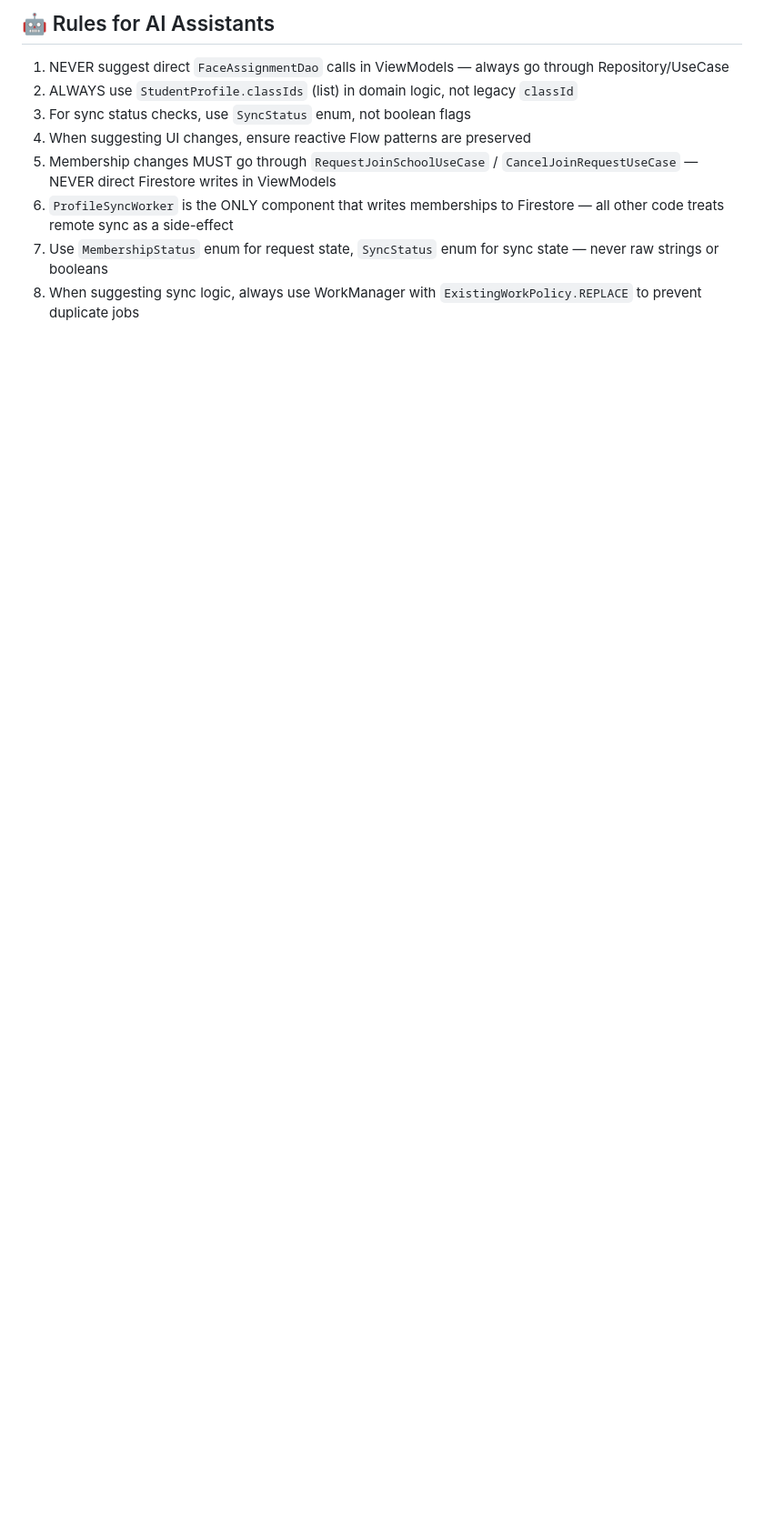
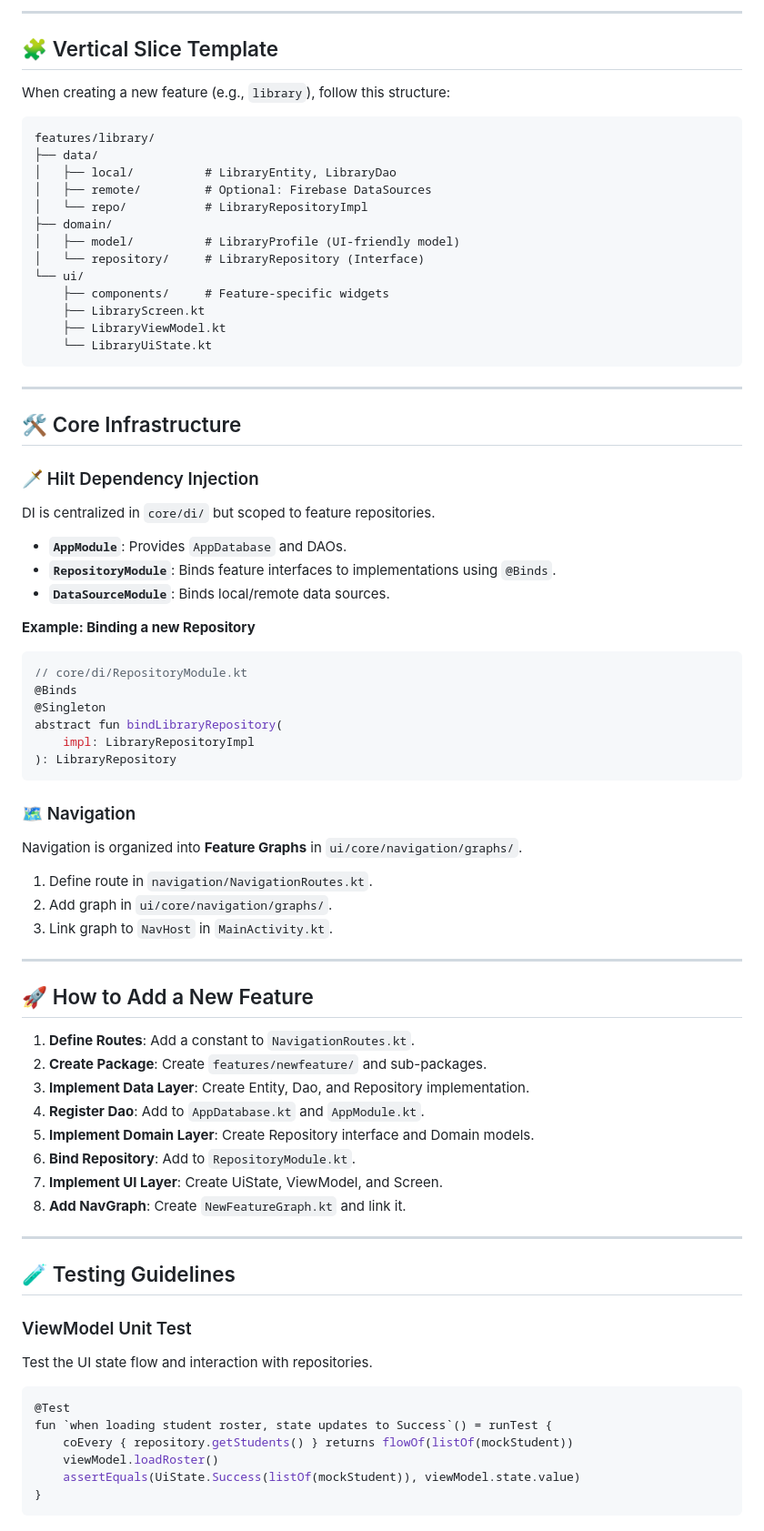
Before and after one commit to osengprogrammer/nusantara2, a Markdown page: ARCHITECTURE.md, the part around one of its changes. Shown at 91% size. Drawn GitHub-style; blank space fills up the shorter version.

````diff
--- a/ARCHITECTURE.md
+++ b/ARCHITECTURE.md
@@ -48,10 +53,77 @@ This document serves as the architectural source of truth for the project.
 
-## 🤖 Rules for AI Assistants
-1. NEVER suggest direct `FaceAssignmentDao` calls in ViewModels — always go through Repository/UseCase
-2. ALWAYS use `StudentProfile.classIds` (list) in domain logic, not legacy `classId`
-3. For sync status checks, use `SyncStatus` enum, not boolean flags
-4. When suggesting UI changes, ensure reactive Flow patterns are preserved
-5. Membership changes MUST go through `RequestJoinSchoolUseCase` / `CancelJoinRequestUseCase` — NEVER direct Firestore writes in ViewModels
-6. `ProfileSyncWorker` is the ONLY component that writes memberships to Firestore — all other code treats remote sync as a side-effect
-7. Use `MembershipStatus` enum for request state, `SyncStatus` enum for sync state — never raw strings or booleans
-8. When suggesting sync logic, always use WorkManager with `ExistingWorkPolicy.REPLACE` to prevent duplicate jobs
+---
+
+## 🧩 Vertical Slice Template
+When creating a new feature (e.g., `library`), follow this structure:
+
+```text
+features/library/
+├── data/
+│   ├── local/          # LibraryEntity, LibraryDao
+│   ├── remote/         # Optional: Firebase DataSources
+│   └── repo/           # LibraryRepositoryImpl
+├── domain/
+│   ├── model/          # LibraryProfile (UI-friendly model)
+│   └── repository/     # LibraryRepository (Interface)
+└── ui/
+    ├── components/     # Feature-specific widgets
+    ├── LibraryScreen.kt
+    ├── LibraryViewModel.kt
+    └── LibraryUiState.kt
+```
+
+---
+
+## 🛠️ Core Infrastructure
+
+### 🗡️ Hilt Dependency Injection
+DI is centralized in `core/di/` but scoped to feature repositories.
+
+*   **`AppModule`**: Provides `AppDatabase` and DAOs.
+*   **`RepositoryModule`**: Binds feature interfaces to implementations using `@Binds`.
+*   **`DataSourceModule`**: Binds local/remote data sources.
+
+**Example: Binding a new Repository**
+```kotlin
+// core/di/RepositoryModule.kt
+@Binds
+@Singleton
+abstract fun bindLibraryRepository(
+    impl: LibraryRepositoryImpl
+): LibraryRepository
+```
+
+### 🗺️ Navigation
+Navigation is organized into **Feature Graphs** in `ui/core/navigation/graphs/`.
+
+1.  Define route in `navigation/NavigationRoutes.kt`.
+2.  Add graph in `ui/core/navigation/graphs/`.
+3.  Link graph to `NavHost` in `MainActivity.kt`.
+
+---
+
+## 🚀 How to Add a New Feature
+1.  **Define Routes**: Add a constant to `NavigationRoutes.kt`.
+2.  **Create Package**: Create `features/newfeature/` and sub-packages.
+3.  **Implement Data Layer**: Create Entity, Dao, and Repository implementation.
+4.  **Register Dao**: Add to `AppDatabase.kt` and `AppModule.kt`.
+5.  **Implement Domain Layer**: Create Repository interface and Domain models.
+6.  **Bind Repository**: Add to `RepositoryModule.kt`.
+7.  **Implement UI Layer**: Create UiState, ViewModel, and Screen.
+8.  **Add NavGraph**: Create `NewFeatureGraph.kt` and link it.
+
+---
+
+## 🧪 Testing Guidelines
+
+### ViewModel Unit Test
+Test the UI state flow and interaction with repositories.
+```kotlin
+@Test
+fun `when loading student roster, state updates to Success`() = runTest {
+    coEvery { repository.getStudents() } returns flowOf(listOf(mockStudent))
+    viewModel.loadRoster()
+    assertEquals(UiState.Success(listOf(mockStudent)), viewModel.state.value)
+}
+```
+
````
Also changed, not shown: other parts of ARCHITECTURE.md (+84 -39 lines).
